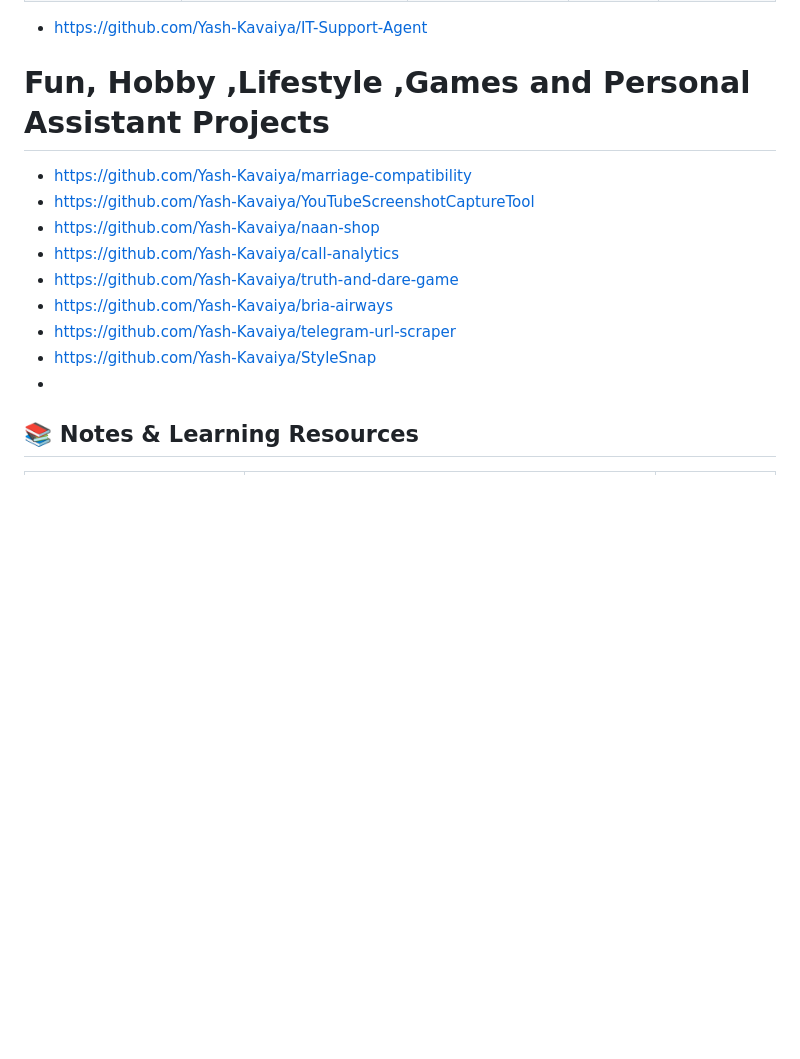
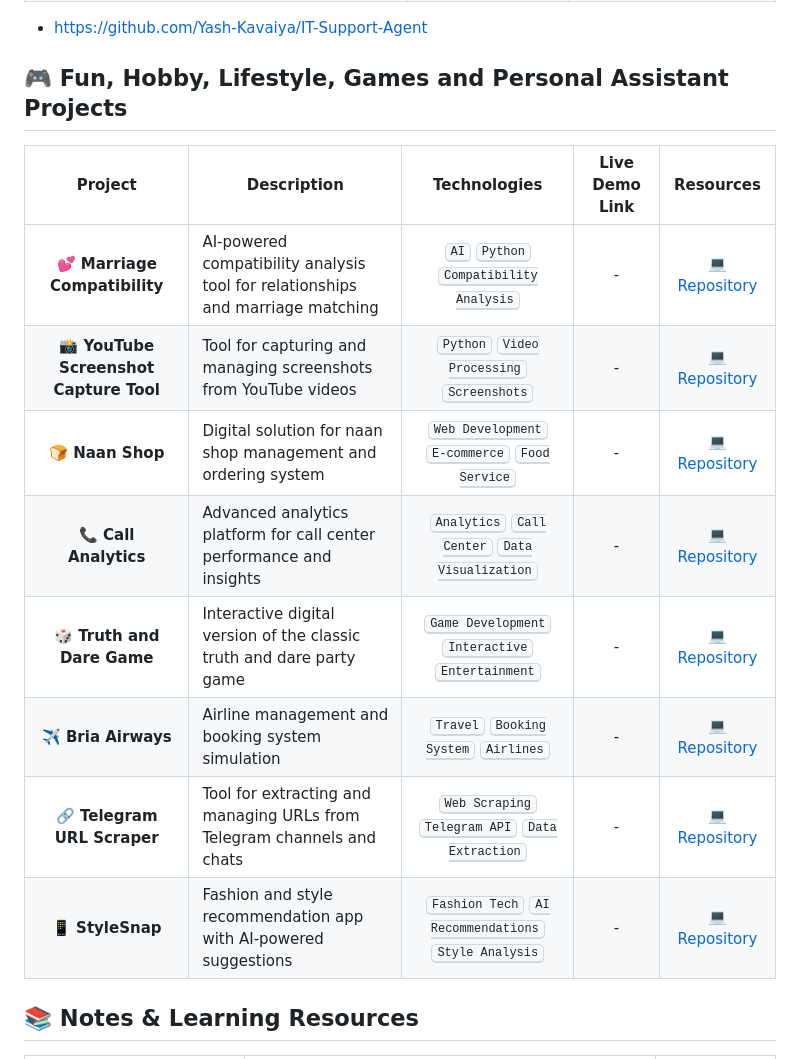
Before and after one commit to Yash-Kavaiya/GenAI-Projects, a Markdown page: README.md, the part around the change. Rendered like a GitHub page; blank space fills up the shorter version.

Commit message:
Update README.md to add Fun, Hobby, Lifestyle, Games, and Personal Assistant Projects section with project details

```diff
--- a/README.md
+++ b/README.md
@@ -35,17 +35,18 @@ Here's a comprehensive list of my generative AI projects, complete with technolo
 - https://github.com/Yash-Kavaiya/IT-Support-Agent
 
 
-# Fun, Hobby ,Lifestyle ,Games and Personal Assistant Projects
+## 🎮 Fun, Hobby, Lifestyle, Games and Personal Assistant Projects
 
-- https://github.com/Yash-Kavaiya/marriage-compatibility
-- https://github.com/Yash-Kavaiya/YouTubeScreenshotCaptureTool
-- https://github.com/Yash-Kavaiya/naan-shop
-- https://github.com/Yash-Kavaiya/call-analytics
-- https://github.com/Yash-Kavaiya/truth-and-dare-game
-- https://github.com/Yash-Kavaiya/bria-airways
-- https://github.com/Yash-Kavaiya/telegram-url-scraper
-- https://github.com/Yash-Kavaiya/StyleSnap
--
+| Project | Description | Technologies | Live Demo Link | Resources |
+|:-------:|-------------|:------------:|:----:|:---------:|
+| **💕 Marriage Compatibility** | AI-powered compatibility analysis tool for relationships and marriage matching | <kbd>AI</kbd> <kbd>Python</kbd> <kbd>Compatibility Analysis</kbd> | - | [💻 Repository](https://github.com/Yash-Kavaiya/marriage-compatibility) |
+| **📸 YouTube Screenshot Capture Tool** | Tool for capturing and managing screenshots from YouTube videos | <kbd>Python</kbd> <kbd>Video Processing</kbd> <kbd>Screenshots</kbd> | - | [💻 Repository](https://github.com/Yash-Kavaiya/YouTubeScreenshotCaptureTool) |
+| **🍞 Naan Shop** | Digital solution for naan shop management and ordering system | <kbd>Web Development</kbd> <kbd>E-commerce</kbd> <kbd>Food Service</kbd> | - | [💻 Repository](https://github.com/Yash-Kavaiya/naan-shop) |
+| **📞 Call Analytics** | Advanced analytics platform for call center performance and insights | <kbd>Analytics</kbd> <kbd>Call Center</kbd> <kbd>Data Visualization</kbd> | - | [💻 Repository](https://github.com/Yash-Kavaiya/call-analytics) |
+| **🎲 Truth and Dare Game** | Interactive digital version of the classic truth and dare party game | <kbd>Game Development</kbd> <kbd>Interactive</kbd> <kbd>Entertainment</kbd> | - | [💻 Repository](https://github.com/Yash-Kavaiya/truth-and-dare-game) |
+| **✈️ Bria Airways** | Airline management and booking system simulation | <kbd>Travel</kbd> <kbd>Booking System</kbd> <kbd>Airlines</kbd> | - | [💻 Repository](https://github.com/Yash-Kavaiya/bria-airways) |
+| **🔗 Telegram URL Scraper** | Tool for extracting and managing URLs from Telegram channels and chats | <kbd>Web Scraping</kbd> <kbd>Telegram API</kbd> <kbd>Data Extraction</kbd> | - | [💻 Repository](https://github.com/Yash-Kavaiya/telegram-url-scraper) |
+| **📱 StyleSnap** | Fashion and style recommendation app with AI-powered suggestions | <kbd>Fashion Tech</kbd> <kbd>AI Recommendations</kbd> <kbd>Style Analysis</kbd> | - | [💻 Repository](https://github.com/Yash-Kavaiya/StyleSnap) |
 
 ## 📚 Notes & Learning Resources
 
```
